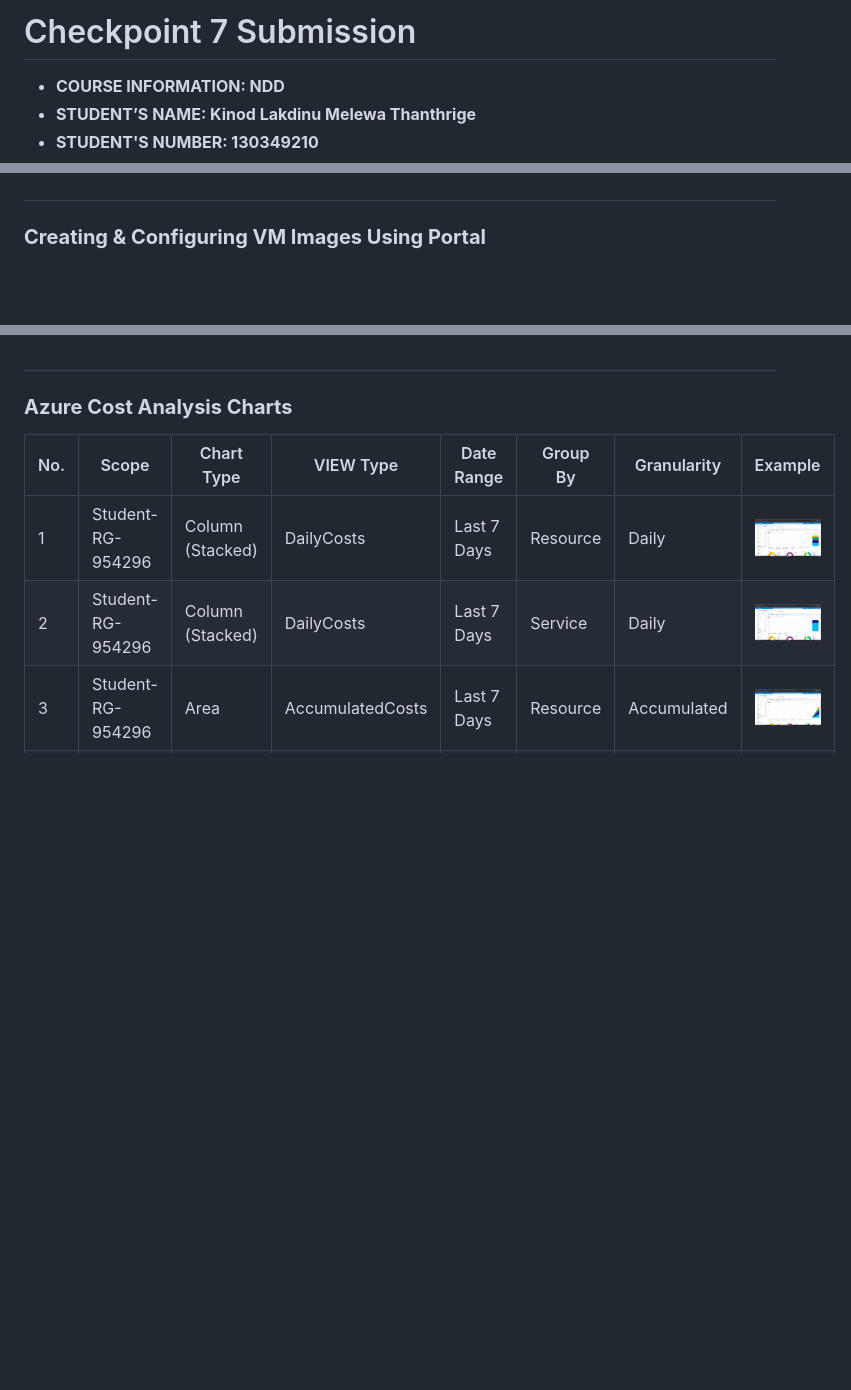
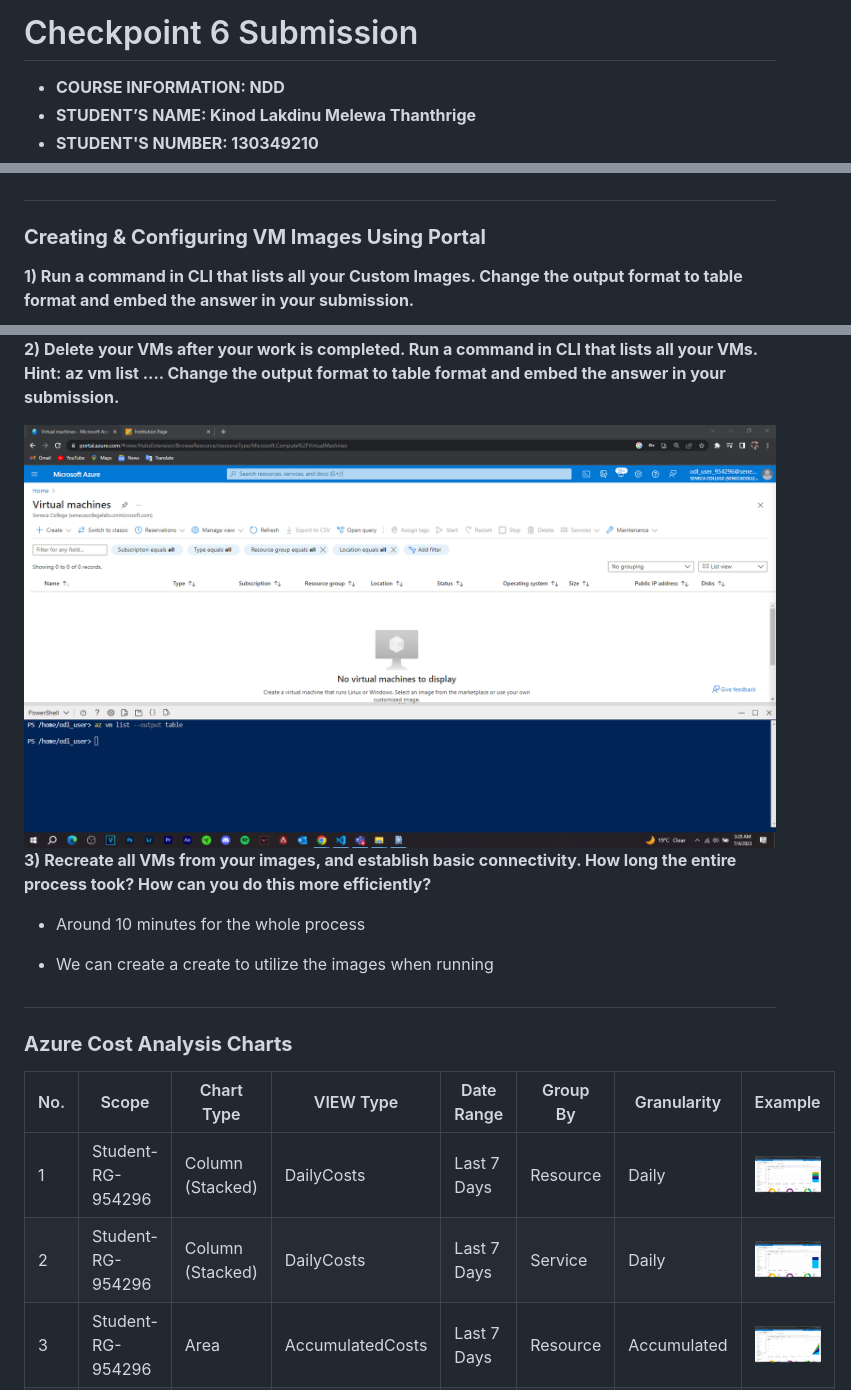
Before and after one commit to 130349210-myseneca/CSN400-Capstone, a Markdown page: Checkpoint7/README.md, 3 parts joined by grey strips. Drawn GitHub-style; pictures changed too: Checkpoint7/Images/Deleted VM List.png (added); blank space fills up the shorter version.

```diff
--- a/Checkpoint7/README.md
+++ b/Checkpoint7/README.md
@@ -1,4 +1,4 @@
-# Checkpoint 7 Submission
+# Checkpoint 6 Submission
 
 - **COURSE INFORMATION: NDD**
 - **STUDENT’S NAME: Kinod Lakdinu Melewa Thanthrige**
@@ -91,4 +91,5 @@ If the user deletes the specific SSH or RDP rule from the NSG which is associate
 
 ### **Creating & Configuring VM Images Using Portal**
 
+**1) Run a command in CLI that lists all your Custom Images. Change the output format to table format and embed the answer in your submission.**
 
@@ -95,5 +97,13 @@ If the user deletes the specific SSH or RDP rule from the NSG which is associate
 
+**2) Delete your VMs after your work is completed. Run a command in CLI that lists all your VMs. Hint: az vm list .... Change the output format to table format and embed the answer in your submission.**
 
+<img src="Images/Deleted VM List.png" alt="Deleted VM List" title="Deleted VM List">
+
+**3) Recreate all VMs from your images, and establish basic connectivity. How long the entire process took? How can you do this more efficiently?**
+
+- Around 10 minutes for the whole process
+
+- We can create a create to utilize the images when running
 
 #
 
```
Also changed, not shown: other parts of Checkpoint7/README.md (+1 -0 lines), Checkpoint7/Images/Image List.png (added).
